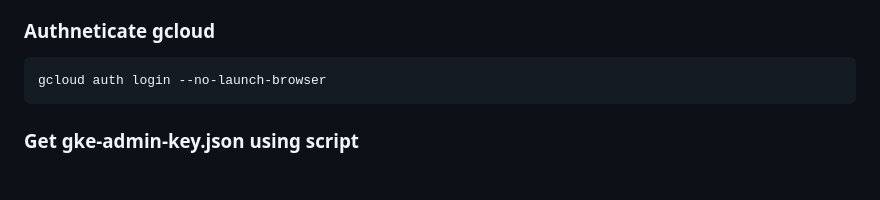
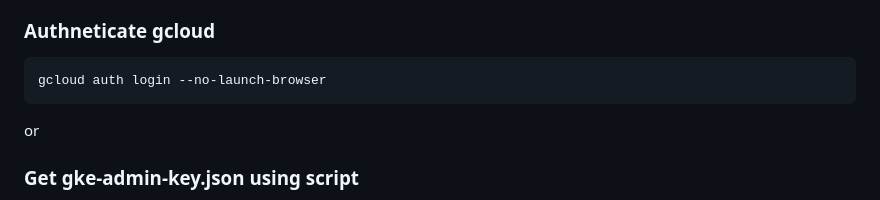
Before and after one commit to prayag-sangode/gcp, a Markdown page: gke/private-gke/README.md, the part around the change. Drawn GitHub-style; blank space fills up the shorter version.

````diff
--- a/gke/private-gke/README.md
+++ b/gke/private-gke/README.md
@@ -98,6 +98,7 @@ bash install_gcloud_kubectl.sh
 ```bash
 gcloud auth login --no-launch-browser
 ```
+or
 
 ### Get gke-admin-key.json using script
 Run script on a system which already has gcloud installed and is already authenticated and copy install_gcloud_kubectl.sh to bastion host
````
